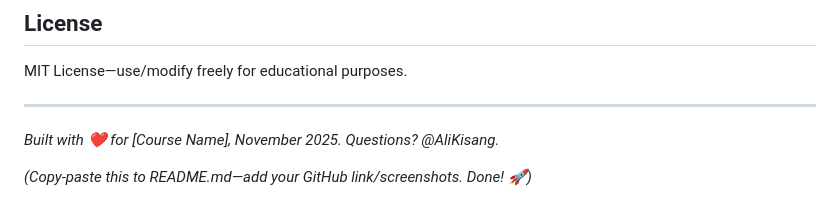
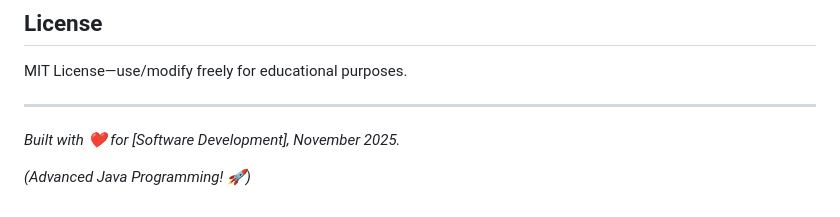
Before and after one commit to Ali-Kisang/Hotel-Management, a Markdown page: README.md, the part around the change. GitHub-like rendering.

Commit message:
Update course name and description in README

```diff
--- a/README.md
+++ b/README.md
@@ -120,6 +120,6 @@ MIT License—use/modify freely for educational purposes.
 
 ---
 
-*Built with ❤️ for [Course Name], November 2025. Questions? @AliKisang.*
+*Built with ❤️ for [Software Development], November 2025.*
 
-*(Copy-paste this to README.md—add your GitHub link/screenshots. Done! 🚀)*
+*(Advanced Java Programming! 🚀)*
```
